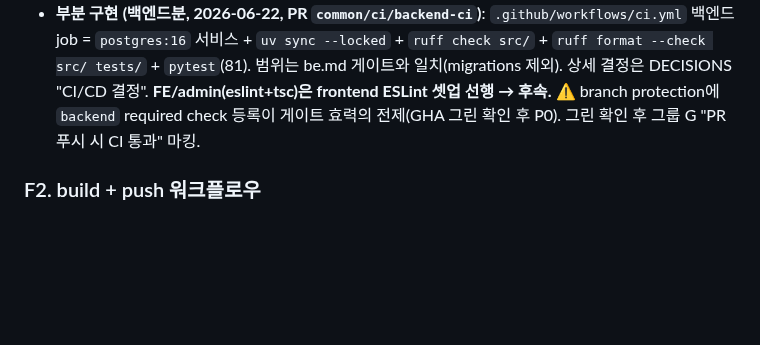
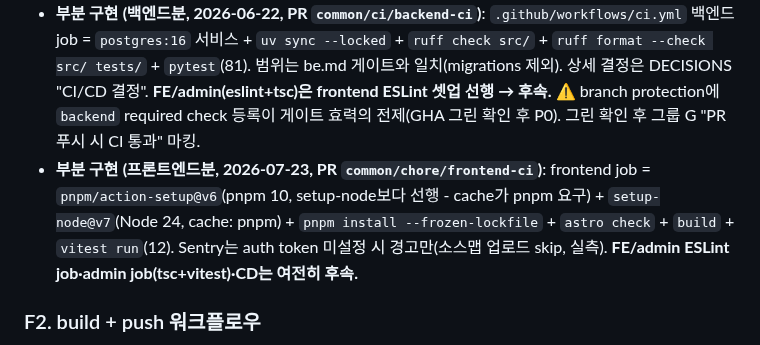
Before and after one commit to Sy3058/d-web, a Markdown page: docs/milestones/M0_foundation.md, the part around the change. GitHub-like rendering; blank space fills up the shorter version.

```diff
--- a/docs/milestones/M0_foundation.md
+++ b/docs/milestones/M0_foundation.md
@@ -218,6 +218,7 @@
 - 결정 (2026-06-22): `paths` 필터 **미적용** - required check면 path-skip이 pending으로 머지를 막고, 1인 저PR 볼륨이라 분 절약 한계효용 낮음.
 - 메모: 린트는 ESLint로 통일(biome 미채택, DECISIONS "린트/포맷"). frontend는 ESLint 미설정이라 F1 전 `eslint-plugin-astro` 셋업이 선행 필요.
 - **부분 구현 (백엔드분, 2026-06-22, PR `common/ci/backend-ci`)**: `.github/workflows/ci.yml` 백엔드 job = `postgres:16` 서비스 + `uv sync --locked` + `ruff check src/` + `ruff format --check src/ tests/` + `pytest`(81). 범위는 be.md 게이트와 일치(migrations 제외). 상세 결정은 DECISIONS "CI/CD 결정". **FE/admin(eslint+tsc)은 frontend ESLint 셋업 선행 → 후속.** ⚠️ branch protection에 `backend` required check 등록이 게이트 효력의 전제(GHA 그린 확인 후 P0). 그린 확인 후 그룹 G "PR 푸시 시 CI 통과" 마킹.
+- **부분 구현 (프론트엔드분, 2026-07-23, PR `common/chore/frontend-ci`)**: frontend job = `pnpm/action-setup@v6`(pnpm 10, setup-node보다 선행 - cache가 pnpm 요구) + `setup-node@v7`(Node 24, cache: pnpm) + `pnpm install --frozen-lockfile` + `astro check` + `build` + `vitest run`(12). Sentry는 auth token 미설정 시 경고만(소스맵 업로드 skip, 실측). **FE/admin ESLint job·admin job(tsc+vitest)·CD는 여전히 후속.**
 
 ### F2. build + push 워크플로우
 - 선행: F1, D3
```
Also changed, not shown: docs/milestones/README.md (+1 -1 lines).
